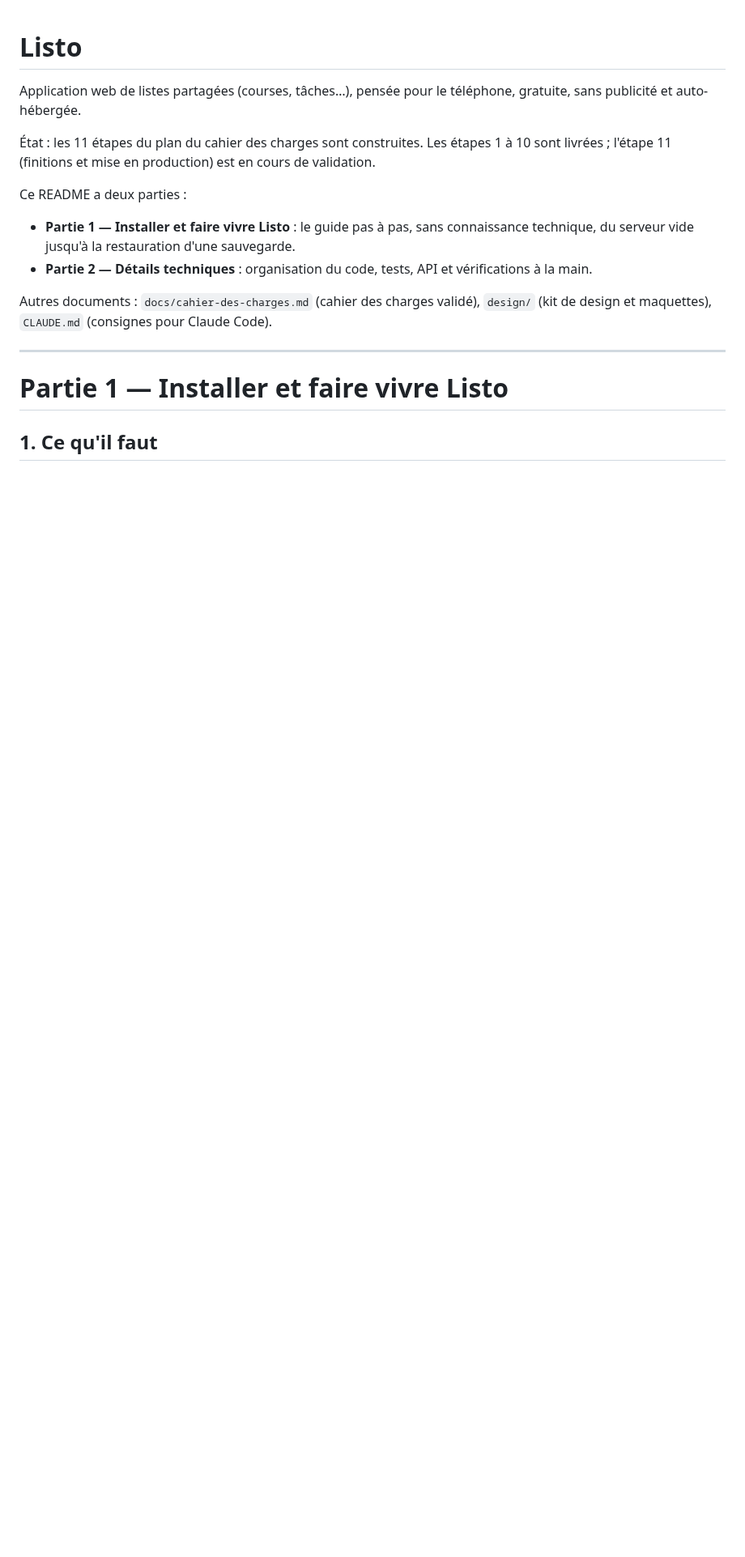
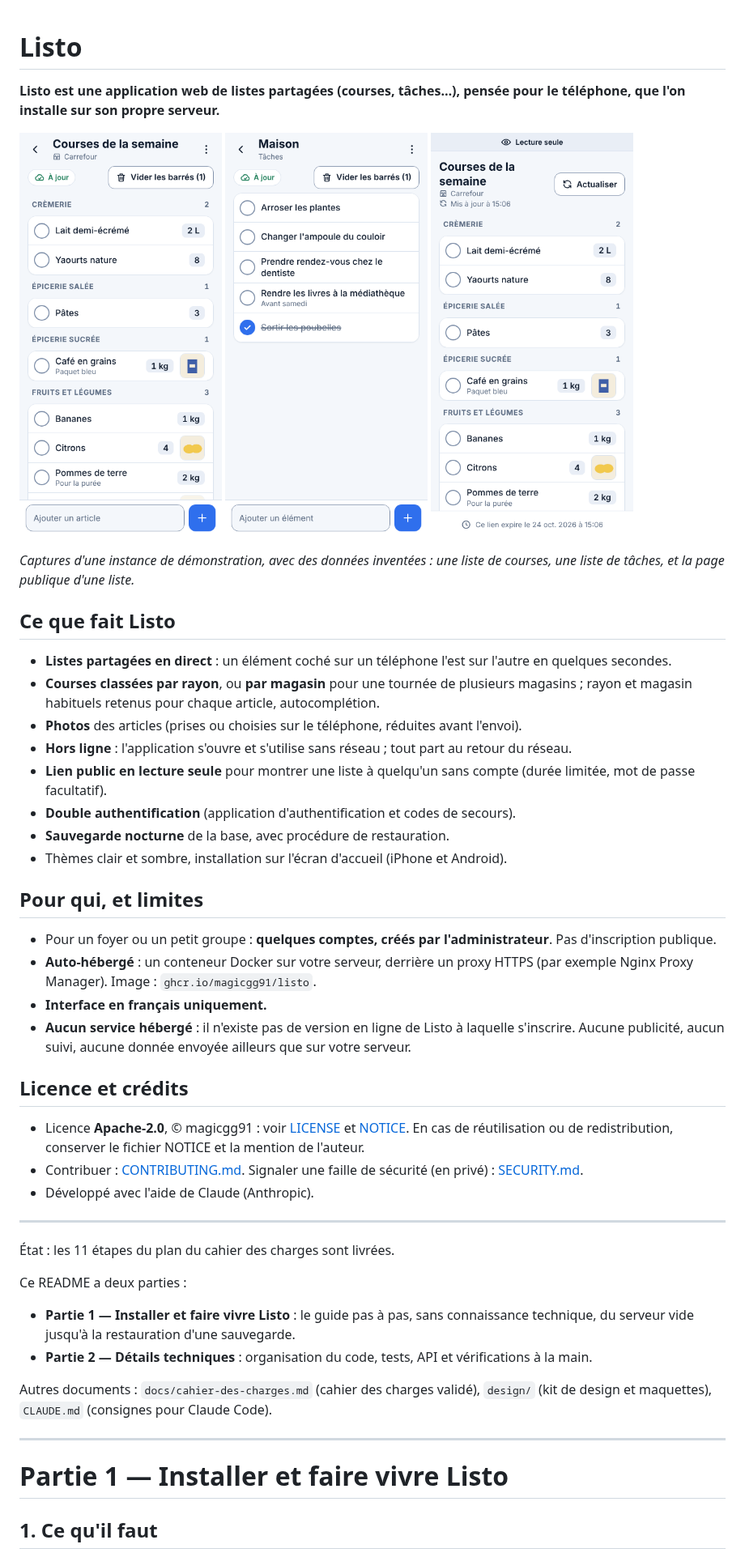
Before and after one commit to magicgg91/listo, a Markdown page: README.md, the part around one of its changes. Shown at 81% size. GitHub-like rendering; pictures changed too: docs/images/liste-courses.png (added), docs/images/liste-taches.png (added), docs/images/page-publique.png (added); blank space fills up the shorter version.

```diff
--- a/README.md
+++ b/README.md
@@ -1,8 +1,42 @@
 # Listo
 
-Application web de listes partagées (courses, tâches…), pensée pour le téléphone, gratuite, sans publicité et auto-hébergée.
+**Listo est une application web de listes partagées (courses, tâches…), pensée pour le téléphone, que l'on installe sur son propre serveur.**
 
-État : les 11 étapes du plan du cahier des charges sont construites. Les étapes 1 à 10 sont livrées ; l'étape 11 (finitions et mise en production) est en cours de validation.
+<p>
+  <img src="docs/images/liste-courses.png" alt="Liste de courses classée par rayon, avec photos" width="250">
+  <img src="docs/images/liste-taches.png" alt="Liste de tâches" width="250">
+  <img src="docs/images/page-publique.png" alt="Page publique d'une liste, en lecture seule" width="250">
+</p>
+
+*Captures d'une instance de démonstration, avec des données inventées : une liste de courses, une liste de tâches, et la page publique d'une liste.*
+
+## Ce que fait Listo
+
+- **Listes partagées en direct** : un élément coché sur un téléphone l'est sur l'autre en quelques secondes.
+- **Courses classées par rayon**, ou **par magasin** pour une tournée de plusieurs magasins ; rayon et magasin habituels retenus pour chaque article, autocomplétion.
+- **Photos** des articles (prises ou choisies sur le téléphone, réduites avant l'envoi).
+- **Hors ligne** : l'application s'ouvre et s'utilise sans réseau ; tout part au retour du réseau.
+- **Lien public en lecture seule** pour montrer une liste à quelqu'un sans compte (durée limitée, mot de passe facultatif).
+- **Double authentification** (application d'authentification et codes de secours).
+- **Sauvegarde nocturne** de la base, avec procédure de restauration.
+- Thèmes clair et sombre, installation sur l'écran d'accueil (iPhone et Android).
+
+## Pour qui, et limites
+
+- Pour un foyer ou un petit groupe : **quelques comptes, créés par l'administrateur**. Pas d'inscription publique.
+- **Auto-hébergé** : un conteneur Docker sur votre serveur, derrière un proxy HTTPS (par exemple Nginx Proxy Manager). Image : `ghcr.io/magicgg91/listo`.
+- **Interface en français uniquement.**
+- **Aucun service hébergé** : il n'existe pas de version en ligne de Listo à laquelle s'inscrire. Aucune publicité, aucun suivi, aucune donnée envoyée ailleurs que sur votre serveur.
+
+## Licence et crédits
+
+- Licence **Apache-2.0**, © magicgg91 : voir [LICENSE](LICENSE) et [NOTICE](NOTICE). En cas de réutilisation ou de redistribution, conserver le fichier NOTICE et la mention de l'auteur.
+- Contribuer : [CONTRIBUTING.md](CONTRIBUTING.md). Signaler une faille de sécurité (en privé) : [SECURITY.md](SECURITY.md).
+- Développé avec l'aide de Claude (Anthropic).
+
+---
+
+État : les 11 étapes du plan du cahier des charges sont livrées.
 
 Ce README a deux parties :
 
```
Also changed, not shown: other parts of README.md (+2 -0 lines), CLAUDE.md (+1 -1 lines), CONTRIBUTING.md (added, +27 -0 lines), SECURITY.md (added, +30 -0 lines), docs/cahier-des-charges.md (+1 -1 lines), 5 other files.
